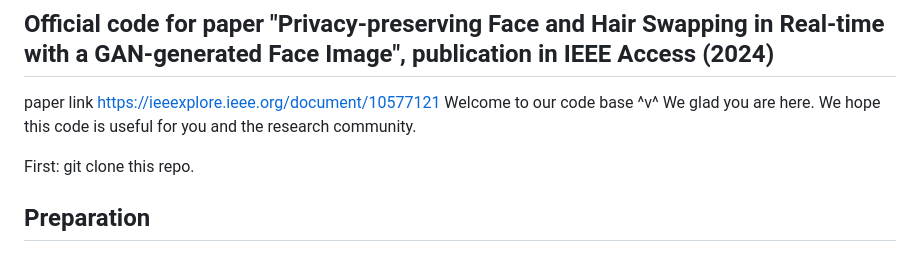
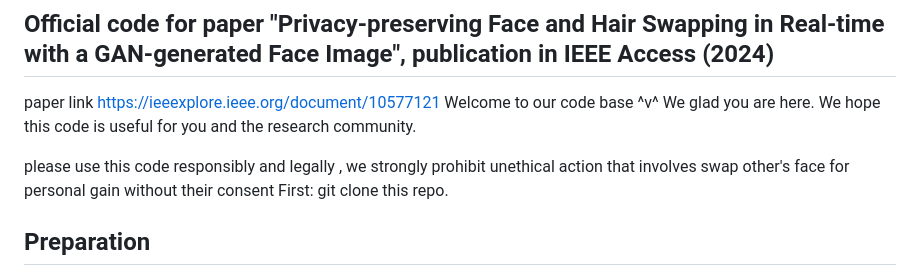
Before and after one commit to WandererGuy/GAN-Face-Hair-Swapper, a Markdown page: README.md, the part around one of its changes. Drawn GitHub-style.

```diff
--- a/README.md
+++ b/README.md
@@ -2,6 +2,7 @@
 paper link [https://ieeexplore.ieee.org/document/10577121](url)
 Welcome to our code base ^v^ We glad you are here. We hope this code is useful for you and the research community.
 
+please use this code responsibly and legally , we strongly prohibit unethical action that involves swap other's face for personal gain without their consent
 First: git clone this repo.
 
 ## Preparation
```
Also changed, not shown: other parts of README.md (+1 -1 lines).
